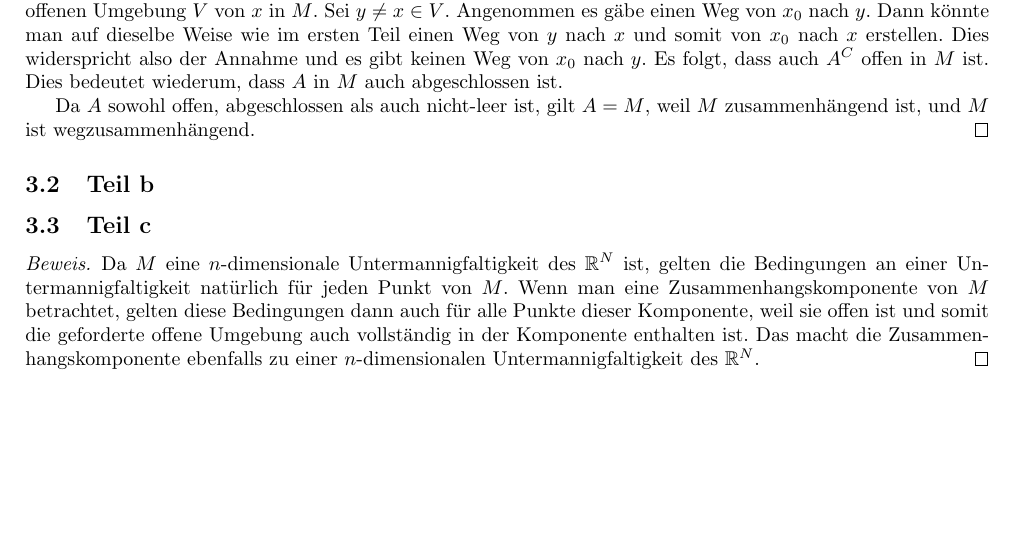
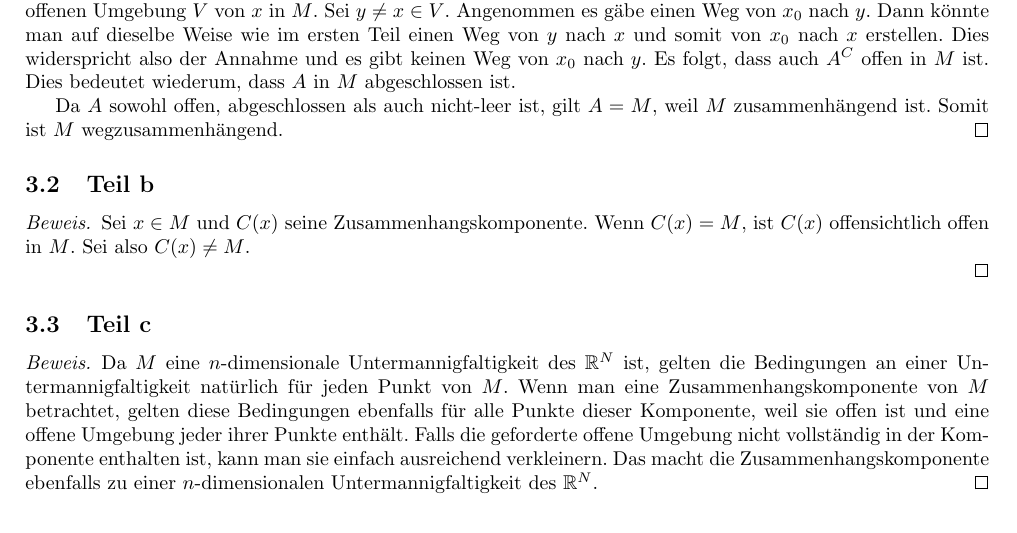
Before and after one commit to CQQL/hhu-cs, a LaTeX problem sheet (Ana3/exercises/10.tex): part of page 2 of 3, cut so that both start at the same text, the shorter picture padded with empty space. Compiled offline with pdfLaTeX.

Commit message:
Solve Ana3 sheet 10 52.5%

```diff
--- a/Ana3/exercises/10.tex
+++ b/Ana3/exercises/10.tex
@@ -128,17 +128,25 @@
   Dann könnte man auf dieselbe Weise wie im ersten Teil einen Weg von $y$ nach $x$ und somit von $x_{0}$ nach $x$ erstellen.
   Dies widerspricht also der Annahme und es gibt keinen Weg von $x_{0}$ nach $y$.
   Es folgt, dass auch $A^{C}$ offen in $M$ ist.
-  Dies bedeutet wiederum, dass $A$ in $M$ auch abgeschlossen ist.
+  Dies bedeutet wiederum, dass $A$ in $M$ abgeschlossen ist.
 
-  Da $A$ sowohl offen, abgeschlossen als auch nicht-leer ist, gilt $A = M$, weil $M$ zusammenhängend ist, und $M$ ist wegzusammenhängend.
+  Da $A$ sowohl offen, abgeschlossen als auch nicht-leer ist, gilt $A = M$, weil $M$ zusammenhängend ist.
+  Somit ist $M$ wegzusammenhängend.
 \end{proof}
 
 \subsection{Teil b}
+\begin{proof}
+  Sei $x \in M$ und $C(x)$ seine Zusammenhangskomponente.
+  Wenn $C(x) = M$, ist $C(x)$ offensichtlich offen in $M$.
+  Sei also $C(x) \ne M$.
+
+\end{proof}
 
 \subsection{Teil c}
 \begin{proof}
   Da $M$ eine $n$-dimensionale Untermannigfaltigkeit des $\mathbb{R}^{N}$ ist, gelten die Bedingungen an einer Untermannigfaltigkeit natürlich für jeden Punkt von $M$.
-  Wenn man eine Zusammenhangskomponente von $M$ betrachtet, gelten diese Bedingungen dann auch für alle Punkte dieser Komponente, weil sie offen ist und somit die geforderte offene Umgebung auch vollständig in der Komponente enthalten ist.
+  Wenn man eine Zusammenhangskomponente von $M$ betrachtet, gelten diese Bedingungen ebenfalls für alle Punkte dieser Komponente, weil sie offen ist und eine offene Umgebung jeder ihrer Punkte enthält.
+  Falls die geforderte offene Umgebung nicht vollständig in der Komponente enthalten ist, kann man sie einfach ausreichend verkleinern.
   Das macht die Zusammenhangskomponente ebenfalls zu einer $n$-dimensionalen Untermannigfaltigkeit des $\mathbb{R}^{N}$.
 \end{proof}
 
```
